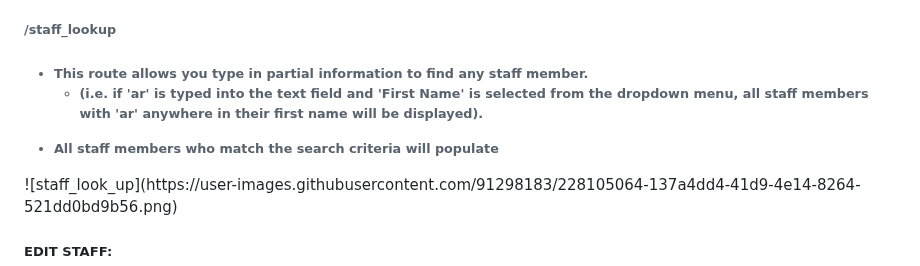
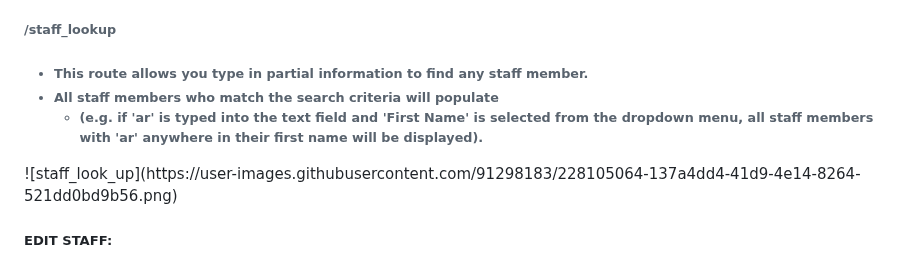
Before and after one commit to Dvidal7788/staff_records_web_app_no_csfr, a Markdown page: README.md, the part around the change. Rendered like a GitHub page.

```diff
--- a/README.md
+++ b/README.md
@@ -101,10 +101,10 @@
   <ul>
     <h6>
     <li>This route allows you type in partial information to find any staff member.</li>
+    <li>All staff members who match the search criteria will populate</li>
     <ul>
-      <li>(i.e. if 'ar' is typed into the text field and 'First Name' is selected from the dropdown menu, all staff members with 'ar' anywhere in their first name will be displayed).</li>
+      <li>(e.g. if 'ar' is typed into the text field and 'First Name' is selected from the dropdown menu, all staff members with 'ar' anywhere in their first name will be displayed).</li>
       </ul>
-    <li>All staff members who match the search criteria will populate</li>
     </h6>
   </ul>
   ![staff_look_up](https://user-images.githubusercontent.com/91298183/228105064-137a4dd4-41d9-4e14-8264-521dd0bd9b56.png)
```
